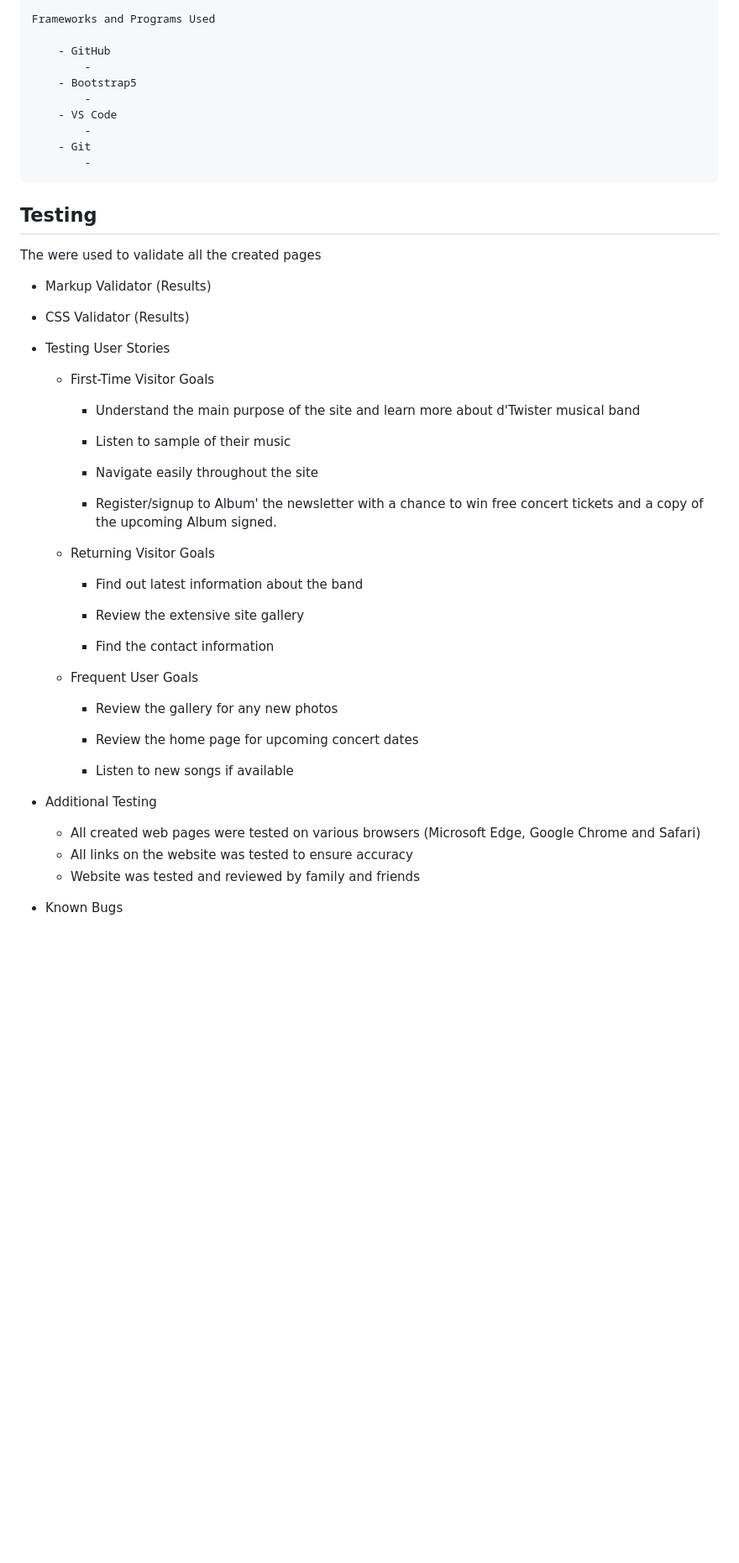
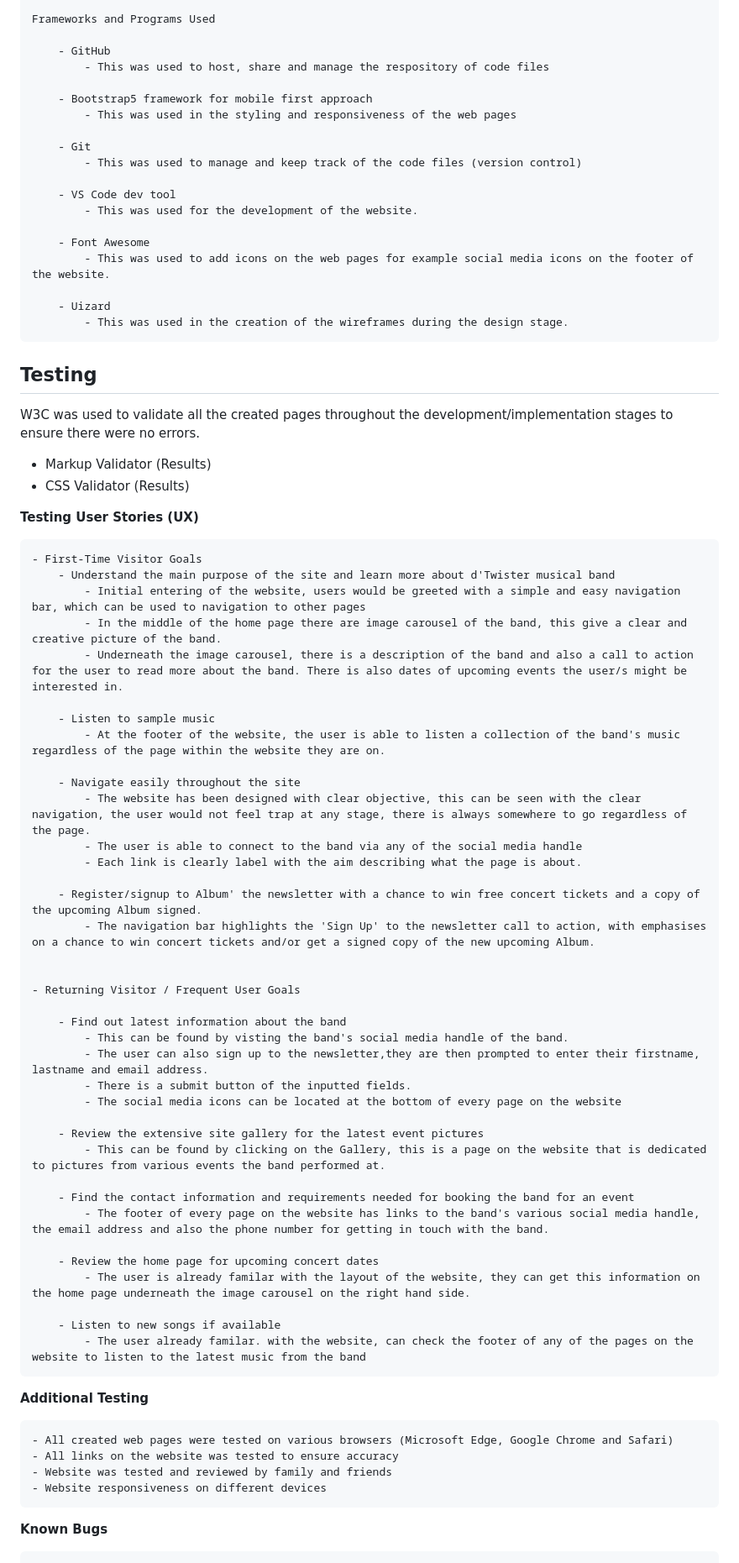
Before and after one commit to Nemi100/tekena-codeinst-project, a Markdown page: README.md, the part around one of its changes. Shown at 84% size. GitHub-like rendering; blank space fills up the shorter version.

```diff
--- a/README.md
+++ b/README.md
@@ -134,66 +130,78 @@ Header image
     Frameworks and Programs Used
 
         - GitHub
-            -
-        - Bootstrap5
-            -
-        - VS Code
-            -
+            - This was used to host, share and manage the respository of code files
+
+        - Bootstrap5 framework for mobile first approach
+            - This was used in the styling and responsiveness of the web pages
+
         - Git
-            -
+            - This was used to manage and keep track of the code files (version control)
+
+        - VS Code dev tool
+            - This was used for the development of the website.
+
+        - Font Awesome
+            - This was used to add icons on the web pages for example social media icons on the footer of the website.
+
+        - Uizard
+            - This was used in the creation of the wireframes during the design stage.
+
 
 ## Testing
 
-The    were used to validate all the created pages
+W3C was used to validate all the created pages throughout the development/implementation stages to ensure there were no errors.
 
  - Markup Validator (Results)
  - CSS Validator (Results)
 
-- Testing User Stories
+**Testing User Stories (UX)**
 
     - First-Time Visitor Goals
         - Understand the main purpose of the site and learn more about d'Twister musical band
+            - Initial entering of the website, users would be greeted with a simple and easy navigation bar, which can be used to navigation to other pages
+            - In the middle of the home page there are image carousel of the band, this give a clear and creative picture of the band.
+            - Underneath the image carousel, there is a description of the band and also a call to action for the user to read more about the band. There is also dates of upcoming events the user/s might be interested in.
+
+        - Listen to sample music
+            - At the footer of the website, the user is able to listen a collection of the band's music regardless of the page within the website they are on.
+
+        - Navigate easily throughout the site
+            - The website has been designed with clear objective, this can be seen with the clear navigation, the user would not feel trap at any stage, there is always somewhere to go regardless of the page.
+            - The user is able to connect to the band via any of the social media handle
+            - Each link is clearly label with the aim describing what the page is about.
+
+        - Register/signup to Album' the newsletter with a chance to win free concert tickets and a copy of the upcoming Album signed.
+            - The navigation bar highlights the 'Sign Up' to the newsletter call to action, with emphasises on a chance to win concert tickets and/or get a signed copy of the new upcoming Album.
 
 
-        - Listen to sample of their music
-
-
-        - Navigate easily throughout the site
-
-
-        - Register/signup to Album' the newsletter with a chance to win free concert tickets and a copy of the upcoming Album signed.
-
-
-
-    - Returning Visitor Goals
+    - Returning Visitor / Frequent User Goals
 
         - Find out latest information about the band
+            - This can be found by visting the band's social media handle of the band.
+            - The user can also sign up to the newsletter,they are then prompted to enter their firstname, lastname and email address.
+            - There is a submit button of the inputted fields.
+            - The social media icons can be located at the bottom of every page on the website
 
+        - Review the extensive site gallery for the latest event pictures
+            - This can be found by clicking on the Gallery, this is a page on the website that is dedicated to pictures from various events the band performed at.
 
-        - Review the extensive site gallery
-
-
-        - Find the contact information
-
-
-
-    - Frequent User Goals
-
-        - Review the gallery for any new photos
-
+        - Find the contact information and requirements needed for booking the band for an event
+            - The footer of every page on the website has links to the band's various social media handle, the email address and also the phone number for getting in touch with the band.
 
         - Review the home page for upcoming concert dates
-
+            - The user is already familar with the layout of the website, they can get this information on the home page underneath the image carousel on the right hand side.
 
         - Listen to new songs if available
+            - The user already familar. with the website, can check the footer of any of the pages on the website to listen to the latest music from the band
 
-
-- Additional Testing
+**Additional Testing**
 
     - All created web pages were tested on various browsers (Microsoft Edge, Google Chrome and Safari)
     - All links on the website was tested to ensure accuracy
     - Website was tested and reviewed by family and friends
+    - Website responsiveness on different devices
 
-- Known Bugs
+**Known Bugs**
 
     - The text at the bottom of the page is not very clear on mobile devices
```
Also changed, not shown: other parts of README.md (+28 -52 lines).
